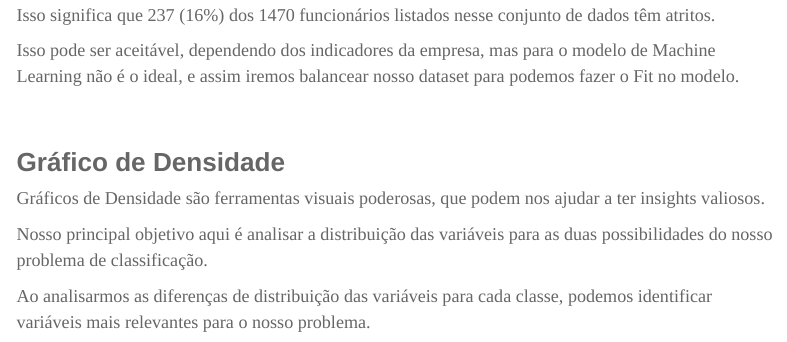
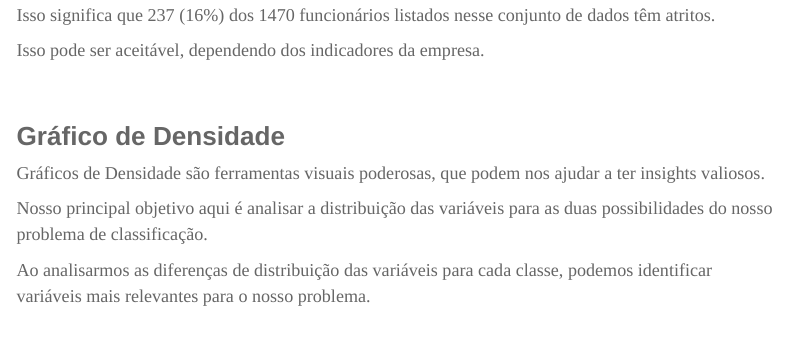
Before and after one commit to LuritoCosta/caseZup, an R Markdown document (Attrition Model.Rmd): the page in a window 1100 px wide, from 1110 px down. Rendered offline with R 4.5, knitr and Pandoc, with nearby package versions; some code elsewhere in the file could not run offline; menus at the side of the page are left out; common packages that the code uses without loading them are loaded.

Commit message:
Add files via upload

```diff
--- a/Attrition Model.Rmd
+++ b/Attrition Model.Rmd
@@ -79,7 +79,7 @@ Conclusões
 
 Isso significa que 237 (16%) dos 1470 funcionários listados nesse conjunto de dados têm atritos.
 
-Isso pode ser aceitável, dependendo dos indicadores da empresa, mas para o modelo de Machine Learning não é o ideal, e assim iremos balancear nosso dataset para podemos fazer o Fit no modelo.
+Isso pode ser aceitável, dependendo dos indicadores da empresa.
 
 # Gráfico de Densidade
 
```
Also changed, not shown: Relatorio_Attrition_2021-04-20.html.
